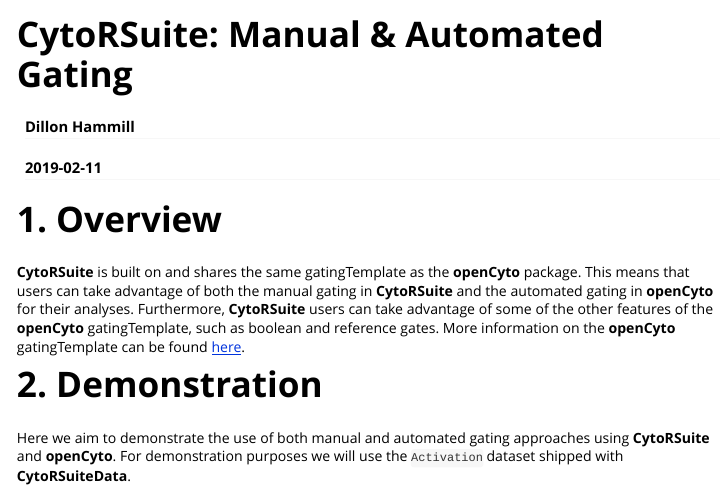
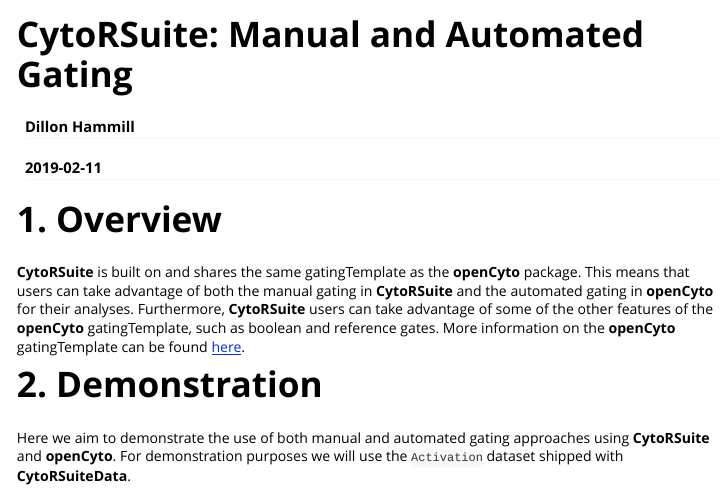
Before and after one commit to DillonHammill/CytoExploreR, an R Markdown document (vignettes/CytoRSuite-Manual-Automated-Gating.Rmd): the page in a window 1100 px wide, from its top. Rendered offline with R 4.5, knitr and Pandoc, with nearby package versions.

Commit message:
Remove ampersand from vignette title. Re-build website.

```diff
--- a/vignettes/CytoRSuite-Manual-Automated-Gating.Rmd
+++ b/vignettes/CytoRSuite-Manual-Automated-Gating.Rmd
@@ -1,10 +1,10 @@
 ---
-title: "CytoRSuite: Manual & Automated Gating"
+title: "CytoRSuite: Manual and Automated Gating"
 author: "Dillon Hammill"
 date: "`r Sys.Date()`"
 output: rmarkdown::html_vignette
 vignette: >
-  %\VignetteIndexEntry{CytoRSuite: Manual & Automated Gating}
+  %\VignetteIndexEntry{CytoRSuite: Manual and Automated Gating}
   %\VignetteEngine{knitr::rmarkdown}
   %\VignetteEncoding{UTF-8}
 ---
```
Also changed, not shown: 91 other files.
